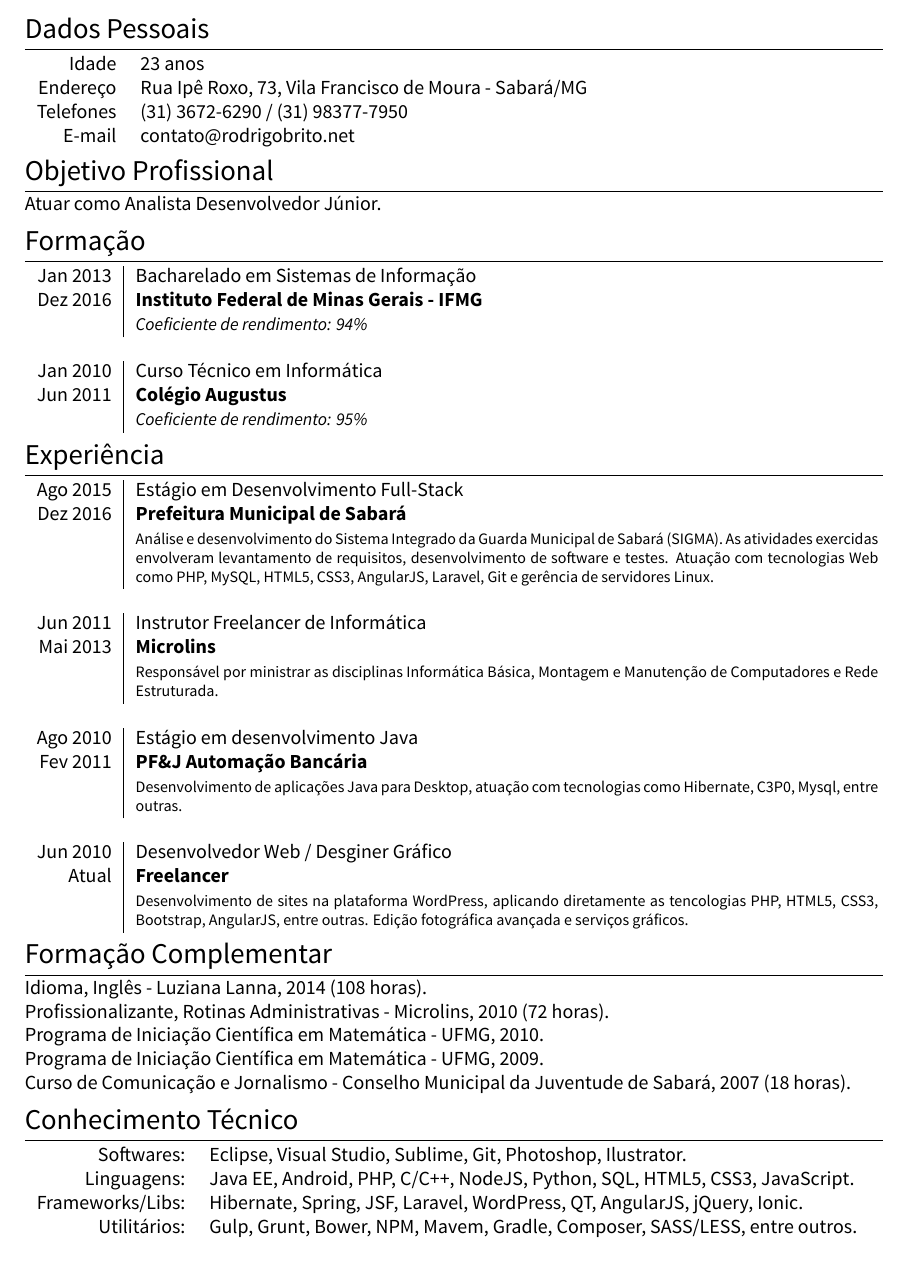
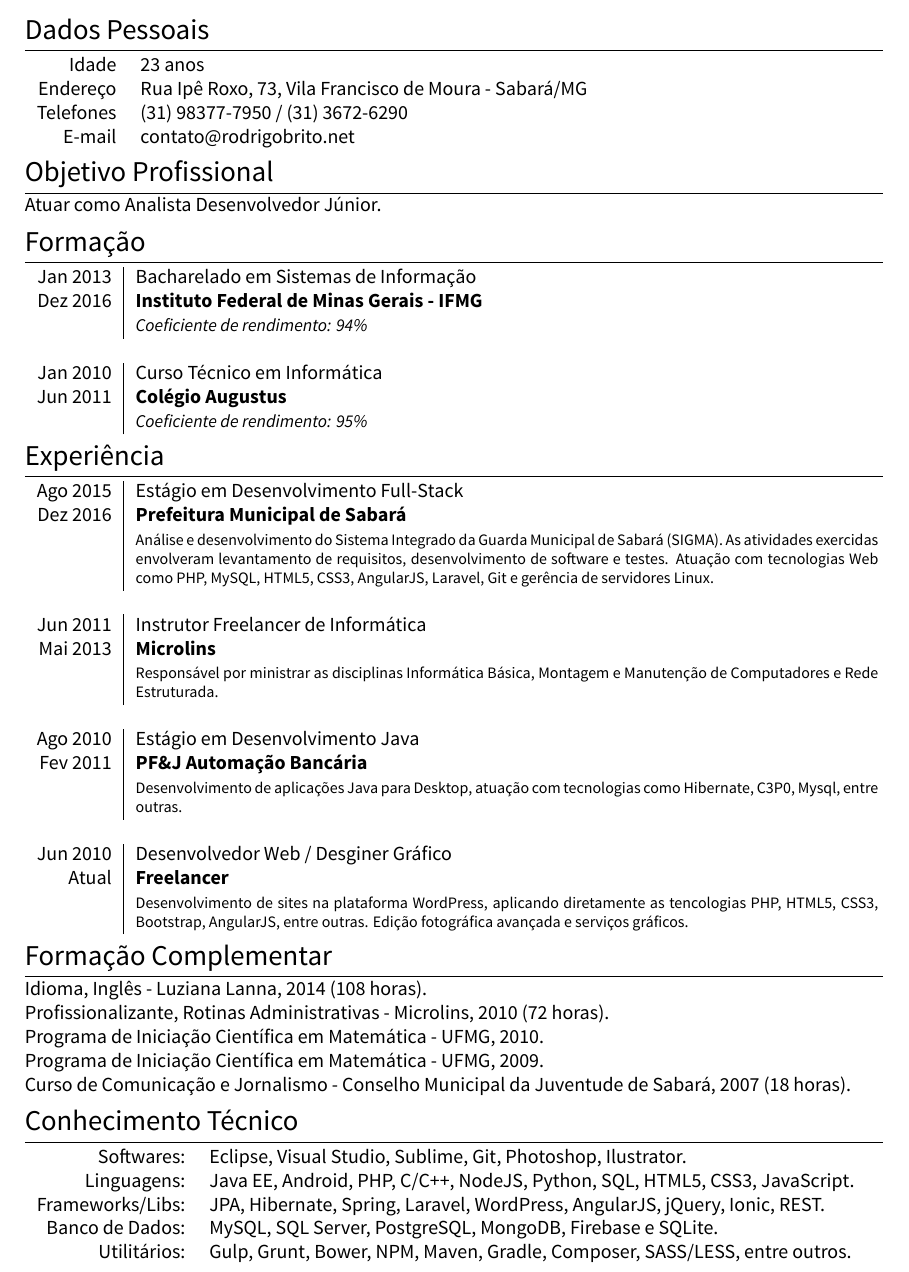
Before and after one commit to rodrigo-brito/CV-Rodrigo-Brito, a LaTeX document (Rodrigo_Ferreira_Brito.tex): part of the page, cut so that both start at the same text. Compiled offline with XeLaTeX.

Commit message:
Atualização de currículo

```diff
--- a/cv.tex
+++ b/Rodrigo_Ferreira_Brito.tex
@@ -87,7 +87,7 @@
 	\textsc{Mai 2013} & \emph{\textbf{Microlins}}\\
 		 &\footnotesize{Responsável por ministrar as disciplinas Informática Básica, Montagem e Manutenção de Computadores e Rede Estruturada.}\\
 	\multicolumn{2}{c}{} \\
-	\textsc{Ago 2010} & Estágio em desenvolvimento Java\\
+	\textsc{Ago 2010} & Estágio em Desenvolvimento Java\\
 	\textsc{Fev 2011}&\emph{\textbf{PF\&J Automação Bancária}}\\
 		& \footnotesize{Desenvolvimento de aplicações Java para Desktop, atuação com tecnologias como Hibernate, C3P0, Mysql, entre outras.}\\
 	\multicolumn{2}{c}{} \\
@@ -107,8 +107,9 @@
 \begin{tabular}{rl}
 	Softwares: & Eclipse, Visual Studio, Sublime, Git, Photoshop, Ilustrator.\\
 	Linguagens: & Java EE, Android, PHP, C/C++, NodeJS, Python, SQL, HTML5, CSS3, JavaScript.\\
-	Frameworks/Libs: & Hibernate, Spring, JSF, Laravel, WordPress, QT, AngularJS, jQuery, Ionic.\\
-	Utilitários: & Gulp, Grunt, Bower, NPM, Mavem, Gradle, Composer, SASS/LESS, entre outros.
+	Frameworks/Libs: & JPA, Hibernate, Spring, Laravel, WordPress, AngularJS, jQuery, Ionic, REST.\\
+	Banco de Dados: & MySQL, SQL Server, PostgreSQL, MongoDB, Firebase e SQLite.\\
+	Utilitários: & Gulp, Grunt, Bower, NPM, Maven, Gradle, Composer, SASS/LESS, entre outros.
 \end{tabular}
 
 %\section{Publicações}
```
Also changed, not shown: README.md, Rodrigo Ferreira de Brito.pdf (deleted), Rodrigo_Ferreira_Brito.pdf (added), Rodrigo_Ferreira_Brito.tex (4 more changed lines).
